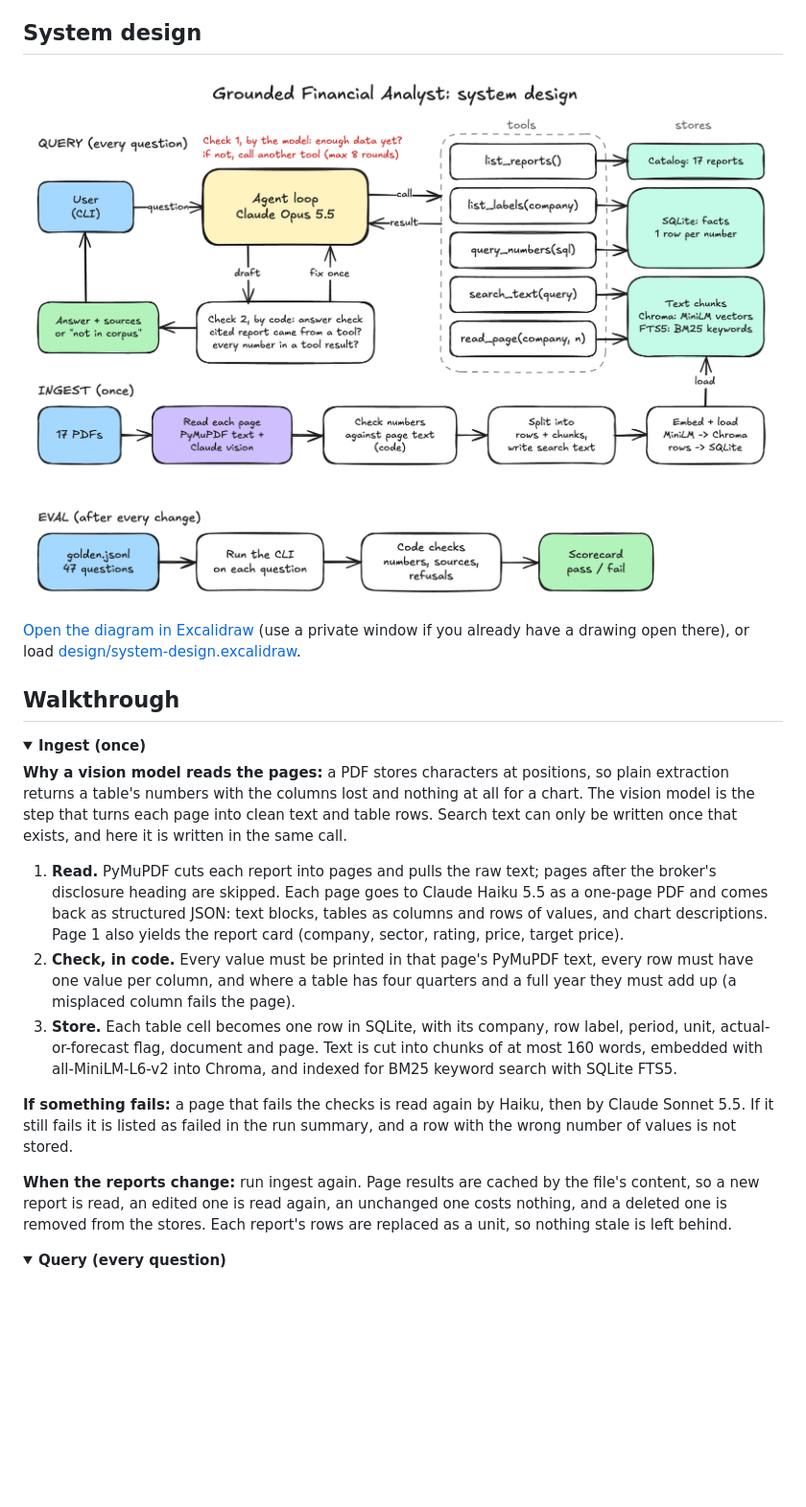
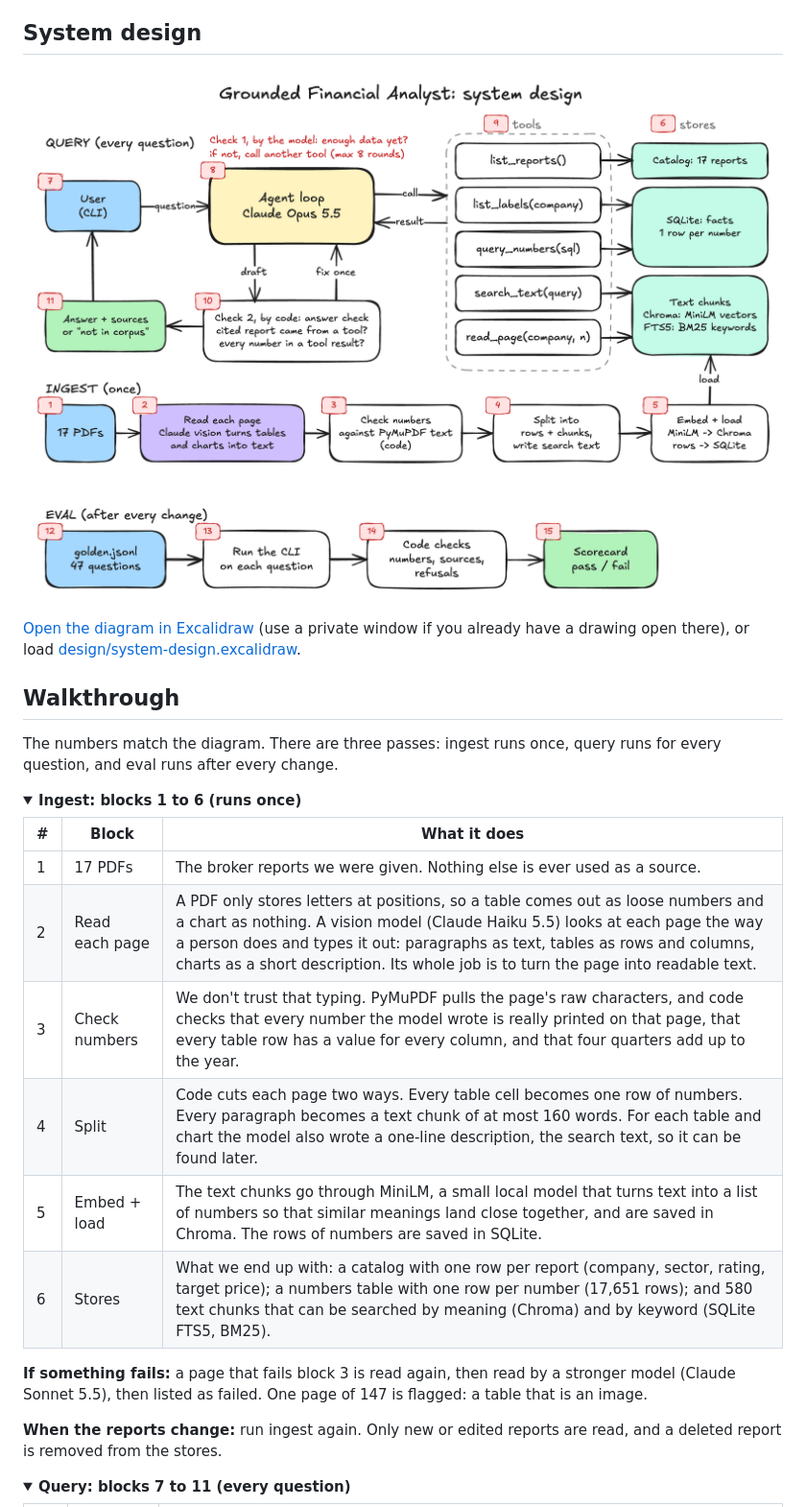
Before and after one commit to RizzwareEngineer/grounded-financial-analyst, a Markdown page: README.md, the part around one of its changes. Shown at 96% size. Rendered like a GitHub page; pictures changed too: design/system-design.png; folded sections open; blank space fills up the shorter version.

```diff
--- a/README.md
+++ b/README.md
@@ -10,21 +10,26 @@ A command-line analyst that answers questions over a folder of broker research P
 
 ## Walkthrough
 
+The numbers match the diagram. There are three passes: ingest runs once, query runs for every question, and eval runs after every change.
+
 <details>
-<summary><b>Ingest (once)</b></summary>
+<summary><b>Ingest: blocks 1 to 6 (runs once)</b></summary>
 
-**Why a vision model reads the pages:** a PDF stores characters at positions, so plain extraction returns a table's numbers with the columns lost and nothing at all for a chart. The vision model is the step that turns each page into clean text and table rows. Search text can only be written once that exists, and here it is written in the same call.
+| # | Block | What it does |
+|---|---|---|
+| 1 | 17 PDFs | The broker reports we were given. Nothing else is ever used as a source. |
+| 2 | Read each page | A PDF only stores letters at positions, so a table comes out as loose numbers and a chart as nothing. A vision model (Claude Haiku 5.5) looks at each page the way a person does and types it out: paragraphs as text, tables as rows and columns, charts as a short description. Its whole job is to turn the page into readable text. |
+| 3 | Check numbers | We don't trust that typing. PyMuPDF pulls the page's raw characters, and code checks that every number the model wrote is really printed on that page, that every table row has a value for every column, and that four quarters add up to the year. |
+| 4 | Split | Code cuts each page two ways. Every table cell becomes one row of numbers. Every paragraph becomes a text chunk of at most 160 words. For each table and chart the model also wrote a one-line description, the search text, so it can be found later. |
+| 5 | Embed + load | The text chunks go through MiniLM, a small local model that turns text into a list of numbers so that similar meanings land close together, and are saved in Chroma. The rows of numbers are saved in SQLite. |
+| 6 | Stores | What we end up with: a catalog with one row per report (company, sector, rating, target price); a numbers table with one row per number (17,651 rows); and 580 text chunks that can be searched by meaning (Chroma) and by keyword (SQLite FTS5, BM25). |
 
-1. **Read.** PyMuPDF cuts each report into pages and pulls the raw text; pages after the broker's disclosure heading are skipped. Each page goes to Claude Haiku 5.5 as a one-page PDF and comes back as structured JSON: text blocks, tables as columns and rows of values, and chart descriptions. Page 1 also yields the report card (company, sector, rating, price, target price).
-2. **Check, in code.** Every value must be printed in that page's PyMuPDF text, every row must have one value per column, and where a table has four quarters and a full year they must add up (a misplaced column fails the page).
-3. **Store.** Each table cell becomes one row in SQLite, with its company, row label, period, unit, actual-or-forecast flag, document and page. Text is cut into chunks of at most 160 words, embedded with all-MiniLM-L6-v2 into Chroma, and indexed for BM25 keyword search with SQLite FTS5.
+**If something fails:** a page that fails block 3 is read again, then read by a stronger model (Claude Sonnet 5.5), then listed as failed. One page of 147 is flagged: a table that is an image.
 
-**If something fails:** a page that fails the checks is read again by Haiku, then by Claude Sonnet 5.5. If it still fails it is listed as failed in the run summary, and a row with the wrong number of values is not stored.
-
-**When the reports change:** run ingest again. Page results are cached by the file's content, so a new report is read, an edited one is read again, an unchanged one costs nothing, and a deleted one is removed from the stores. Each report's rows are replaced as a unit, so nothing stale is left behind.
+**When the reports change:** run ingest again. Only new or edited reports are read, and a deleted report is removed from the stores.
 
 </details>
 
 <details>
-<summary><b>Query (every question)</b></summary>
+<summary><b>Query: blocks 7 to 11 (every question)</b></summary>
 
```
Also changed, not shown: other parts of README.md (+38 -38 lines), 1 other file.
